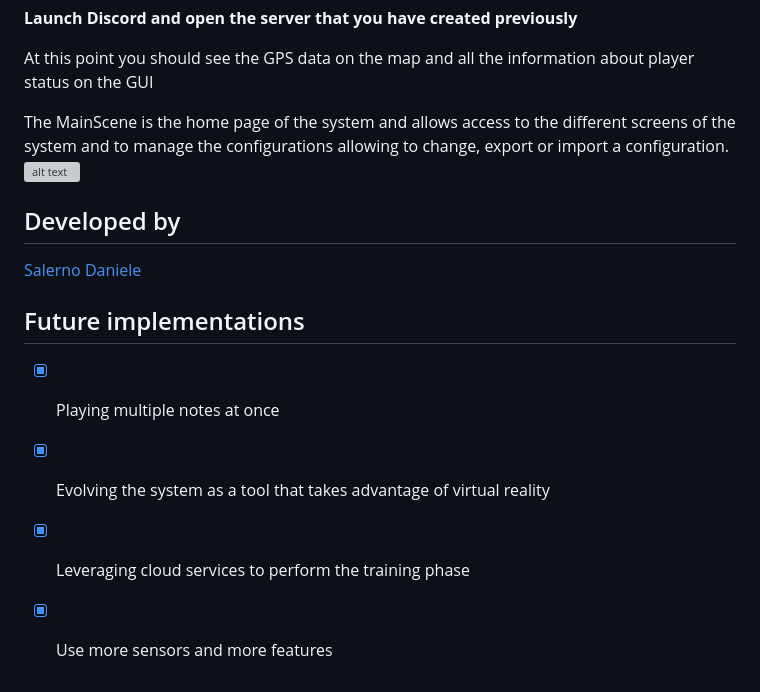
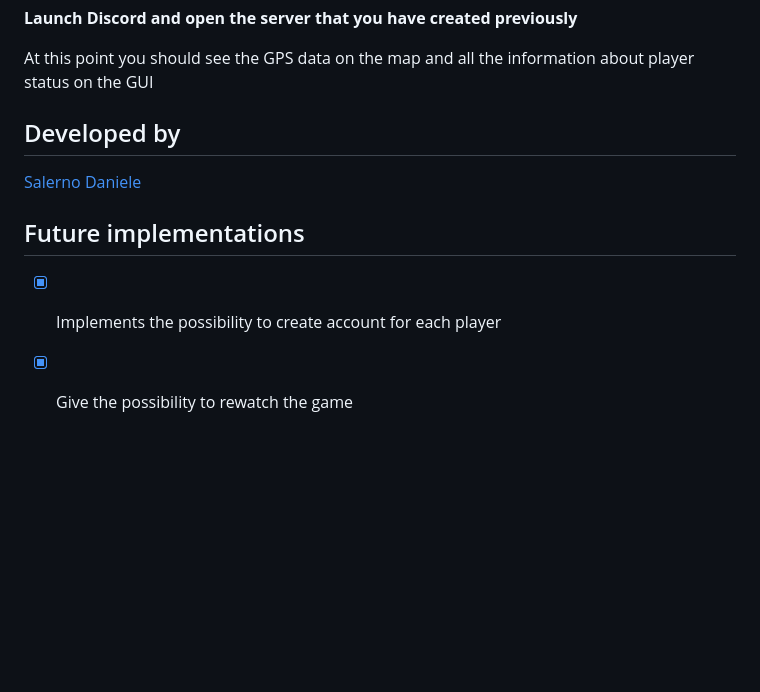
Before and after one commit to DanieleSalerno/SoftairAssistant, a Markdown page: README.md, the part around one of its changes. GitHub-like rendering; blank space fills up the shorter version; grey boxes are pictures that could not be loaded.

```diff
--- a/README.md
+++ b/README.md
@@ -225,15 +246,12 @@ At this point you should see the GPS data on the map and all the information abo
 
 
 
-The MainScene is the home page of the system and allows access to the different screens of the system and to manage the configurations allowing to change, export or import a configuration.
-![alt text](https://github.com/musimathicslab/marco_smiles/blob/SalernoDaniele-2022/MainScene.jpeg?raw=true)
+
 
 ## Developed by
 [Salerno Daniele](https://github.com/DanieleSalerno)
 
 
 ## Future implementations
-- [x] Playing multiple notes at once
-- [x] Evolving the system as a tool that takes advantage of virtual reality
-- [x] Leveraging cloud services to perform the training phase
-- [x] Use more sensors and more features
+- [x] Implements the possibility to create account for each player
+- [x] Give the possibility to rewatch the game
```
Also changed, not shown: other parts of README.md (+23 -2 lines), README_IMAGES/architecture.png (added), README_IMAGES/discordmessage.png (added), 4 other files.
